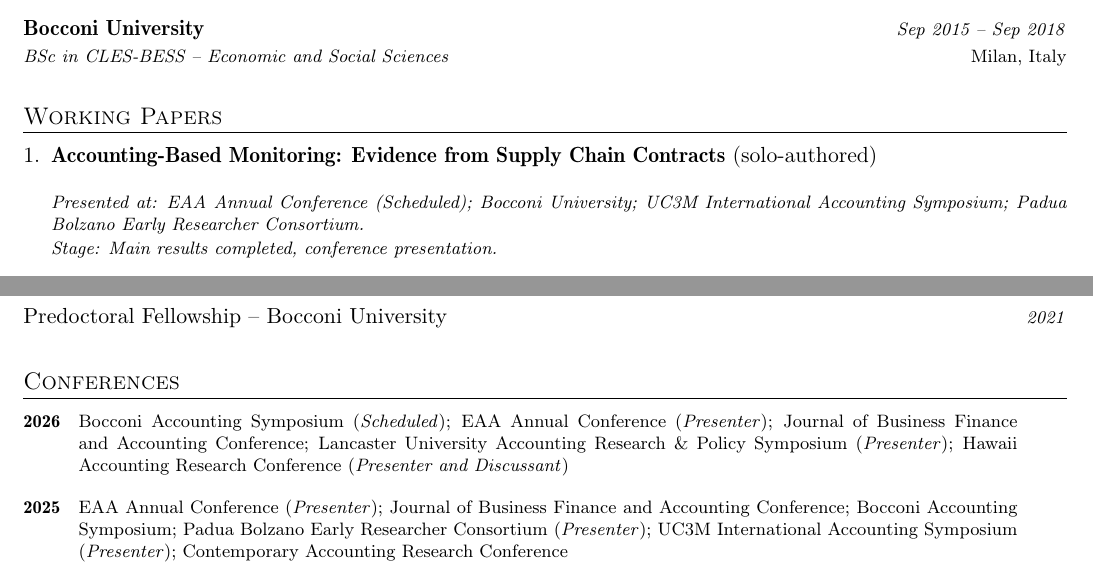
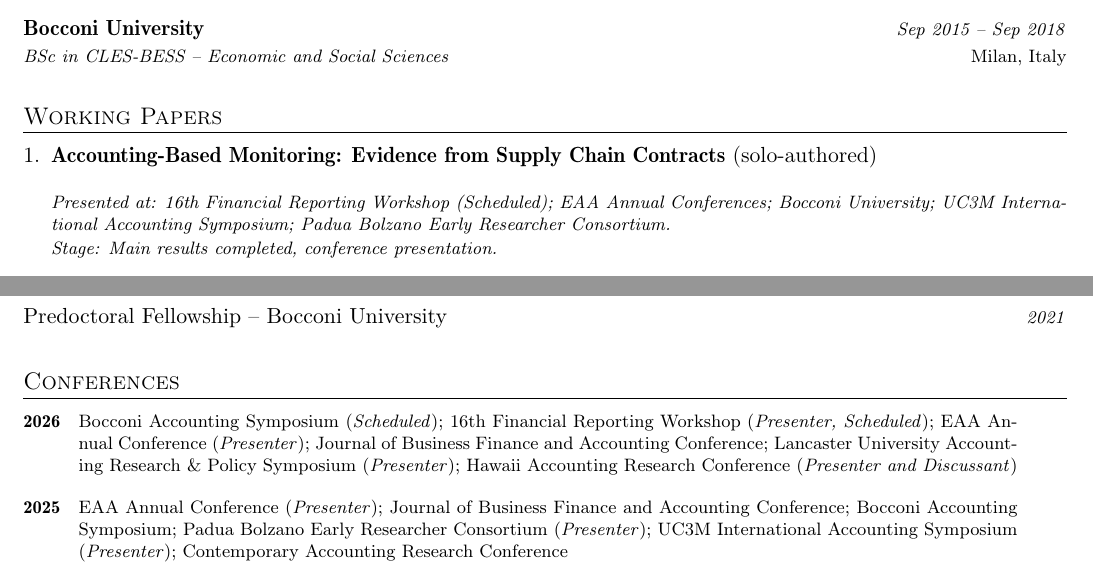
Before and after one commit to HXuanheng/hxuanheng.github.io, a LaTeX CV (cv/cv.tex): two parts of pages 1 and 2 of 2, joined at a grey line, cut so that both start at the same text. Compiled offline with pdfLaTeX.

Commit message:
CV: add 16th Financial Reporting Workshop; recompile
- Monitoring paper presentations + 2026 conference list now include the
  16th Financial Reporting Workshop (Scheduled)
- Rebuilt cv.pdf

Co-Authored-By: Claude Opus 4.8 (1M context) <noreply@anthropic.com>

```diff
--- a/cv/cv.tex
+++ b/cv/cv.tex
@@ -223,7 +223,7 @@
       % Customers impose more intensive monitoring when suppliers face higher cost volatility or cost-adjusted pricing, whereas suppliers monitor more when customers are financially weaker.
       % Intensive customer monitoring improves operating efficiency for both parties, reducing cost volatility and shortening cash-conversion cycles.
       % Overall, the evidence suggests that accounting-based monitoring is an important contractual mechanism for managing operating risk and improving operating efficiency along supply chains. \\[0.4ex]
-      \textit{Presented at: EAA Annual Conference (\textit{Scheduled}); Bocconi University; UC3M International Accounting Symposium; Padua Bolzano Early Researcher Consortium.}\\[0.2ex]
+      \textit{Presented at: 16th Financial Reporting Workshop (\textit{Scheduled}); EAA Annual Conferences; Bocconi University; UC3M International Accounting Symposium; Padua Bolzano Early Researcher Consortium.}\\[0.2ex]
       \textit{Stage: Main results completed, conference presentation.}
     \end{justify}
     \vspace{1.2ex}
@@ -317,7 +317,7 @@
 \vspace{1mm}
 {\footnotesize
 \begin{tabular*}{\textwidth}[t]{l@{\hspace{1em}}p{0.9\textwidth}}
-  \textbf{2026} & Bocconi Accounting Symposium (\textit{Scheduled}); EAA Annual Conference (\textit{Presenter}); Journal of Business Finance and Accounting Conference; Lancaster University Accounting Research \& Policy Symposium  (\textit{Presenter}); Hawaii Accounting Research Conference (\textit{Presenter and Discussant}) \\
+  \textbf{2026} & Bocconi Accounting Symposium (\textit{Scheduled}); 16th Financial Reporting Workshop (\textit{Presenter, Scheduled}); EAA Annual Conference (\textit{Presenter}); Journal of Business Finance and Accounting Conference; Lancaster University Accounting Research \& Policy Symposium  (\textit{Presenter}); Hawaii Accounting Research Conference (\textit{Presenter and Discussant}) \\
   \\[-0.2ex]
   \textbf{2025} & EAA Annual Conference (\textit{Presenter}); Journal of Business Finance and Accounting Conference; Bocconi Accounting Symposium; Padua Bolzano Early Researcher Consortium (\textit{Presenter}); UC3M International Accounting Symposium (\textit{Presenter}); Contemporary Accounting Research Conference \\
   \\[-0.2ex]
```
Also changed, not shown: cv/cv.pdf.
